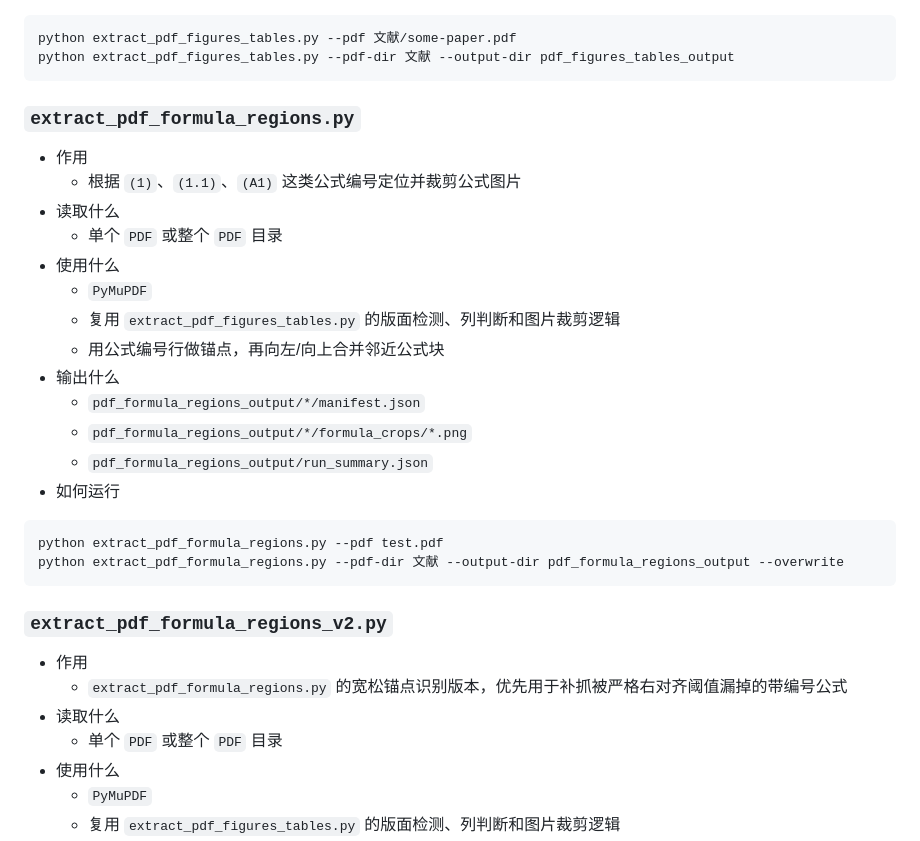
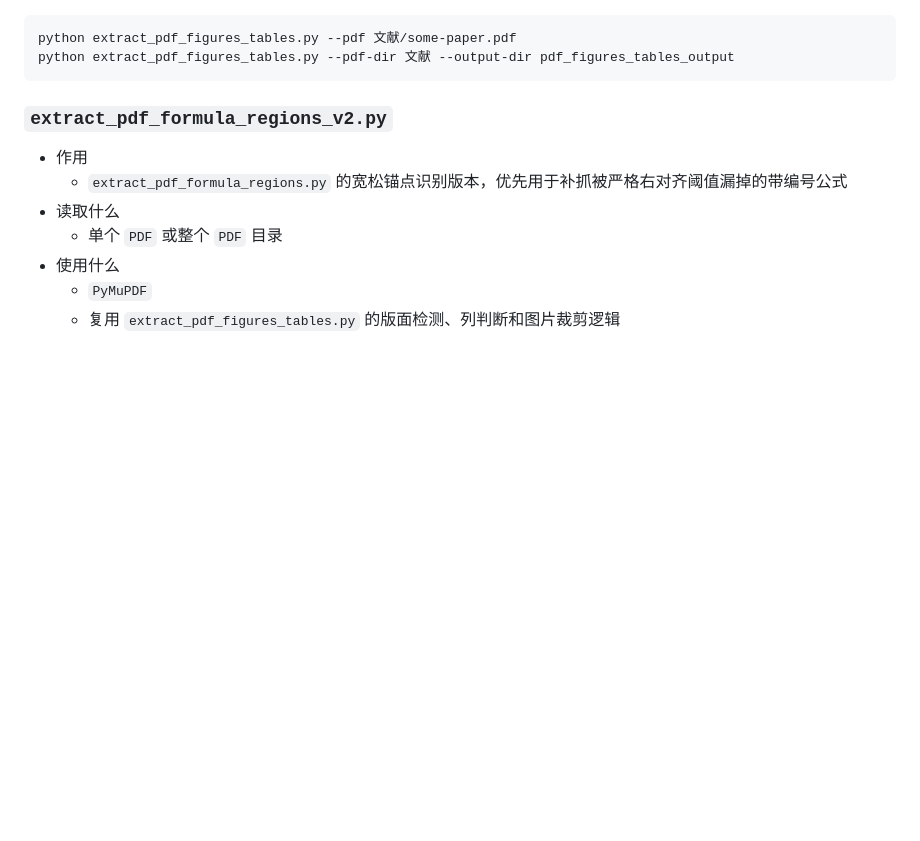
Before and after one commit to lyunhe/literature-agent, a Markdown page: README.md, the part around the change. GitHub-like rendering; blank space fills up the shorter version.

````diff
--- a/README.md
+++ b/README.md
@@ -78,26 +78,6 @@ python extract_pdf_figures_tables.py --pdf 文献/some-paper.pdf
 python extract_pdf_figures_tables.py --pdf-dir 文献 --output-dir pdf_figures_tables_output
 ```
 
-### `extract_pdf_formula_regions.py`
-
-- 作用
-  - 根据 `(1)`、`(1.1)`、`(A1)` 这类公式编号定位并裁剪公式图片
-- 读取什么
-  - 单个 `PDF` 或整个 `PDF` 目录
-- 使用什么
-  - `PyMuPDF`
-  - 复用 `extract_pdf_figures_tables.py` 的版面检测、列判断和图片裁剪逻辑
-  - 用公式编号行做锚点，再向左/向上合并邻近公式块
-- 输出什么
-  - `pdf_formula_regions_output/*/manifest.json`
-  - `pdf_formula_regions_output/*/formula_crops/*.png`
-  - `pdf_formula_regions_output/run_summary.json`
-- 如何运行
-
-```bash
-python extract_pdf_formula_regions.py --pdf test.pdf
-python extract_pdf_formula_regions.py --pdf-dir 文献 --output-dir pdf_formula_regions_output --overwrite
-```
 
 ### `extract_pdf_formula_regions_v2.py`
 
````
